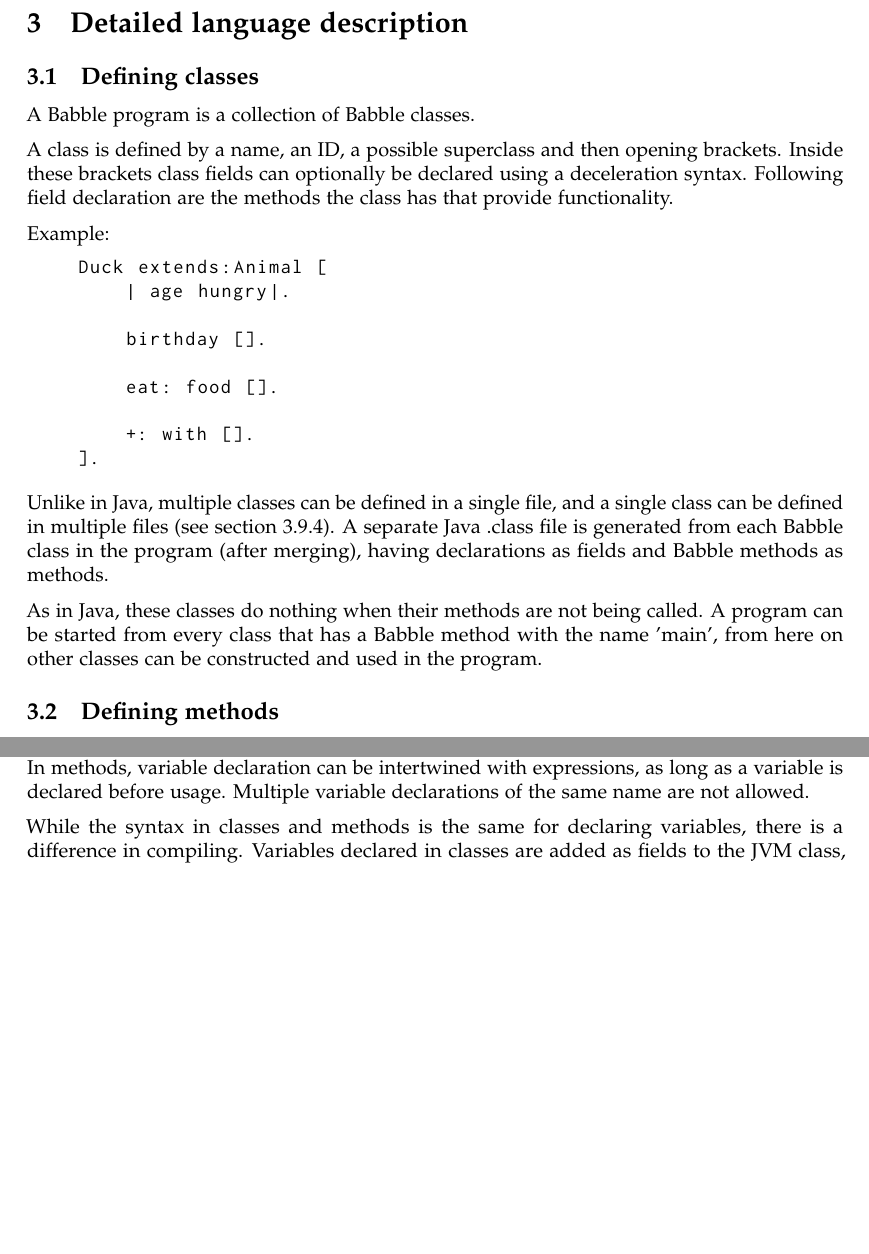
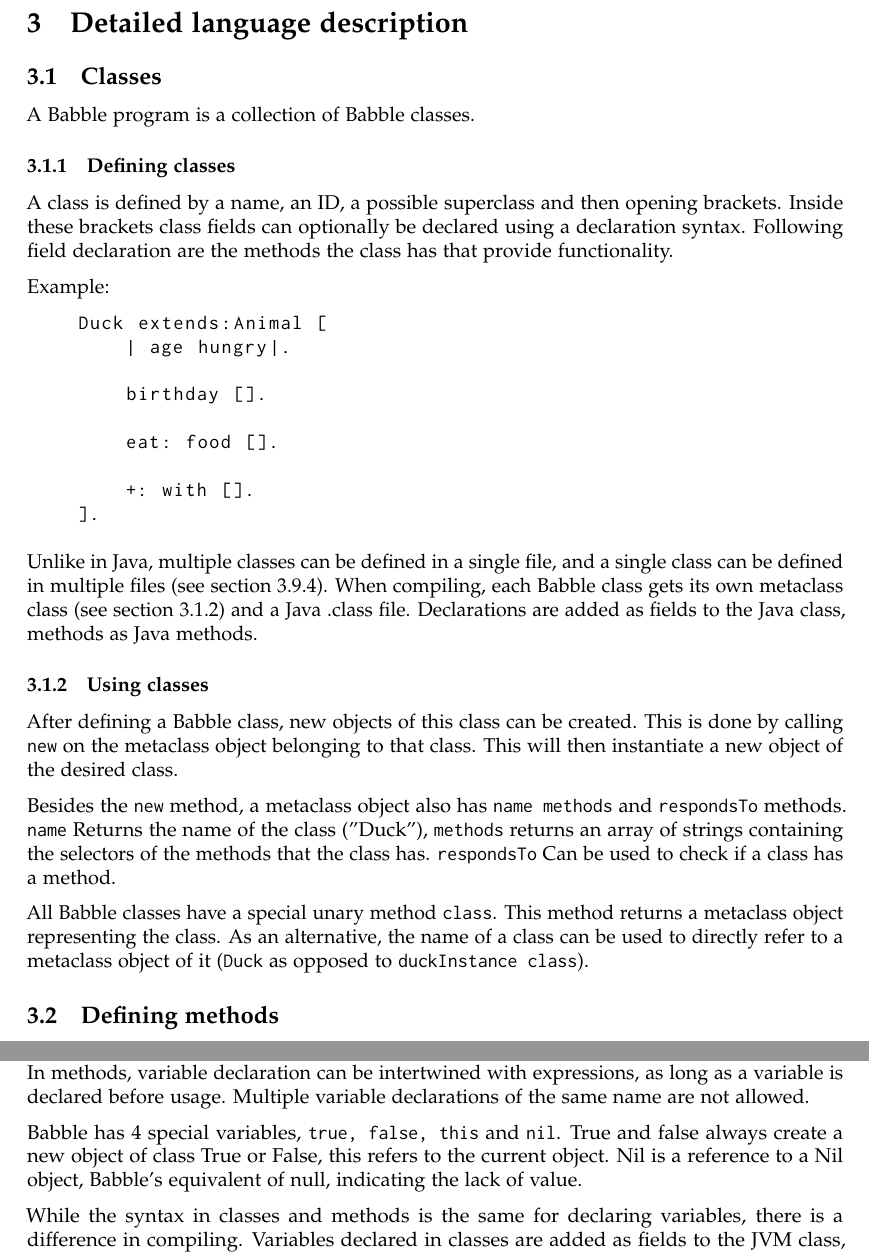
Before and after one commit to i3anaan/Babble, a LaTeX document (report/report.tex): two parts of pages 5 and 6 of 18, joined at a grey line, cut so that both start at the same text, the shorter picture padded with empty space. Compiled offline with pdfLaTeX.

```diff
--- a/report/report.tex
+++ b/report/report.tex
@@ -73,11 +71,11 @@
 %You may make use of your ANTLR grammar ar as a basis for this description, but note that %not every
 %rule necessarily corresponds to a language feature
 
-\subsection{Defining classes}
-
+\subsection{Classes}
 A Babble program is a collection of Babble classes.
 
-A class is defined by a name, an ID, a possible superclass and then opening brackets. Inside these brackets class fields can optionally be declared using a deceleration syntax. Following field declaration are the methods the class has that provide functionality.
+\subsubsection{Defining classes}
+A class is defined by a name, an ID, a possible superclass and then opening brackets. Inside these brackets class fields can optionally be declared using a declaration syntax. Following field declaration are the methods the class has that provide functionality.
 
 Example:
 \begin{quote}
@@ -94,9 +92,15 @@
 \end{lstlisting}
 \end{quote}
 
-Unlike in Java, multiple classes can be defined in a single file, and a single class can be defined in multiple files (see section \ref{merge}). A separate Java .class file is generated from each Babble class in the program (after merging), having declarations as fields and Babble methods as methods.
+Unlike in Java, multiple classes can be defined in a single file, and a single class can be defined in multiple files (see section \ref{merge}). When compiling, each Babble class gets its own metaclass class (see section \ref{metaclass}) and a Java .class file. Declarations are added as fields to the Java class, methods as Java methods.
 
-As in Java, these classes do nothing when their methods are not being called. A program can be started from every class that has a Babble method with the name 'main', from here on other classes can be constructed and used in the program.
+\subsubsection{Using classes}
+\label{metaclass}
+After defining a Babble class, new objects of this class can be created. This is done by calling \verb|new| on the metaclass object belonging to that class. This will then instantiate a new object of the desired class.
+
+Besides the \verb|new| method, a metaclass object also has \verb|name methods| and \verb|respondsTo| methods. \verb|name| Returns the name of the class ("Duck"), \verb|methods| returns an array of strings containing the selectors of the methods that the class has. \verb|respondsTo| Can be used to check if a class has a method.
+
+All Babble classes have a special unary method \verb|class|. This method returns a metaclass object representing the class. As an alternative, the name of a class can be used to directly refer to a metaclass object of it (\verb|Duck| as opposed to \verb|duckInstance class|).
 
 
 \subsection{Defining methods}
@@ -164,3 +168,4 @@
 
 Both classes and methods can optionally declare variables (Although a variable has to be declared before it can be used!). For classes this has to be done before any method definition. In methods, variable declaration can be intertwined with expressions, as long as a variable is declared before usage. Multiple variable declarations of the same name are not allowed.
 
+Babble has 4 special variables, \verb|true, false, this| and \verb|nil|. True and false always create a new object of class True or False, this refers to the current object. Nil is a reference to a Nil object, Babble's equivalent of null, indicating the lack of value.
```
Also changed, not shown: report/report.tex (18 more changed lines).
